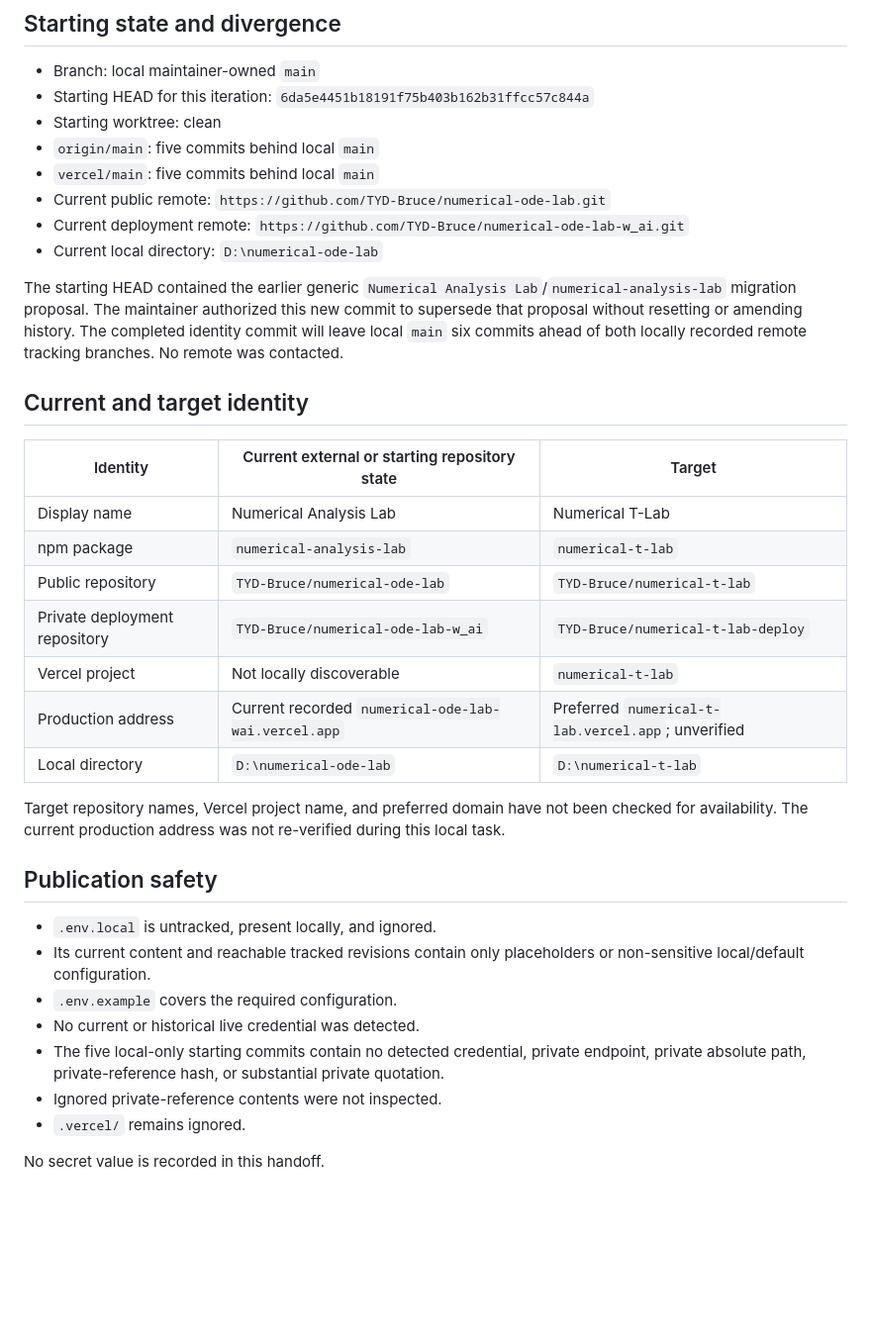
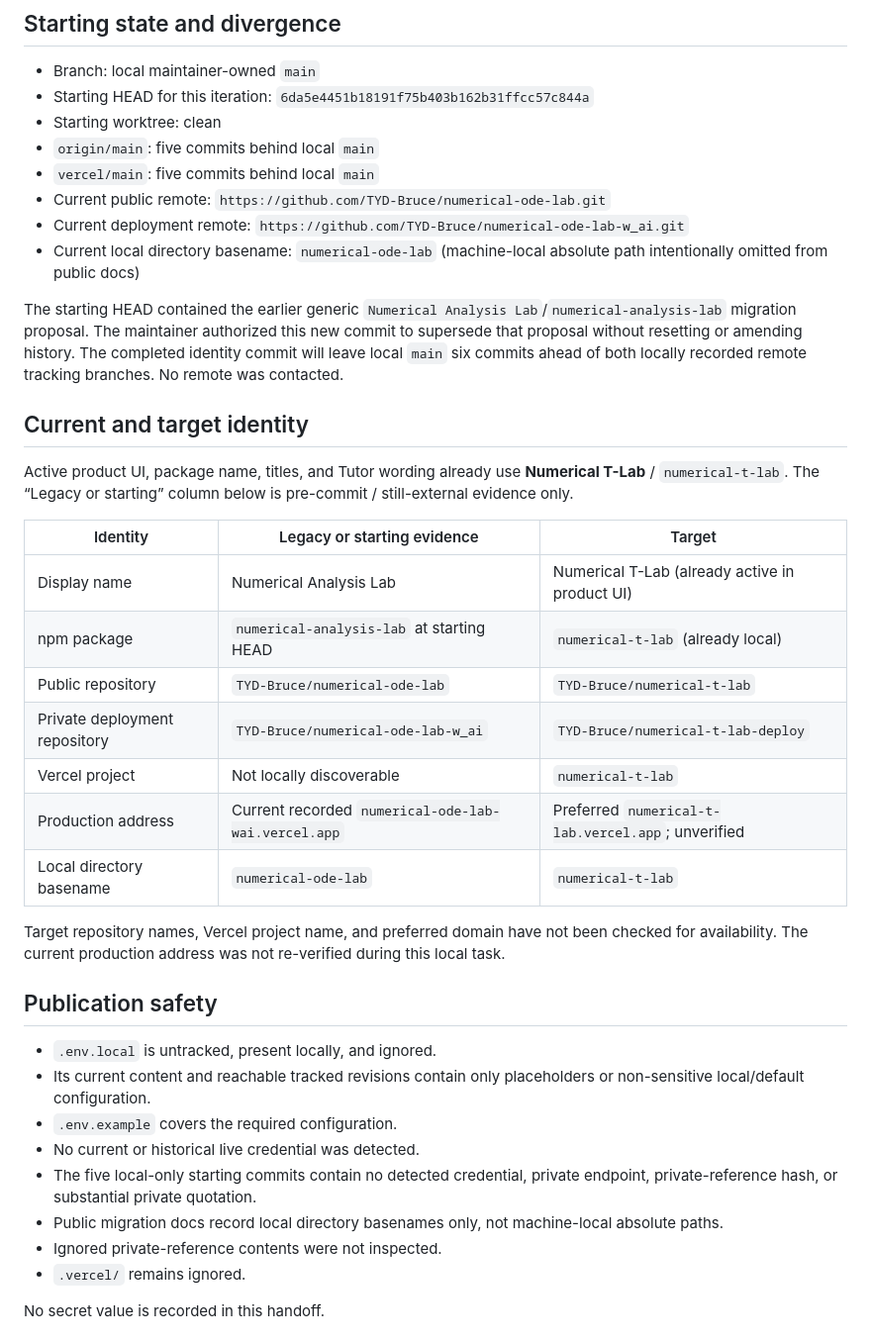
Before and after one commit to TYD-Bruce/numerical-ode-lab, a Markdown page: docs/project-rename/HANDOFF.md, the part around the change. Shown at 99% size. Rendered like a GitHub page; blank space fills up the shorter version.

Commit message:
Apply Numerical T-Lab migration audit fixes

```diff
--- a/docs/project-rename/HANDOFF.md
+++ b/docs/project-rename/HANDOFF.md
@@ -26,7 +26,8 @@ The official public meaning of `T` is Theory, Tools, and Teaching.
   `https://github.com/TYD-Bruce/numerical-ode-lab.git`
 - Current deployment remote:
   `https://github.com/TYD-Bruce/numerical-ode-lab-w_ai.git`
-- Current local directory: `D:\numerical-ode-lab`
+- Current local directory basename: `numerical-ode-lab`
+  (machine-local absolute path intentionally omitted from public docs)
 
 The starting HEAD contained the earlier generic
 `Numerical Analysis Lab`/`numerical-analysis-lab` migration proposal. The
@@ -37,15 +38,19 @@ No remote was contacted.
 
 ## Current and target identity
 
-| Identity | Current external or starting repository state | Target |
+Active product UI, package name, titles, and Tutor wording already use
+**Numerical T-Lab** / `numerical-t-lab`. The “Legacy or starting” column below
+is pre-commit / still-external evidence only.
+
+| Identity | Legacy or starting evidence | Target |
 |---|---|---|
-| Display name | Numerical Analysis Lab | Numerical T-Lab |
-| npm package | `numerical-analysis-lab` | `numerical-t-lab` |
+| Display name | Numerical Analysis Lab | Numerical T-Lab (already active in product UI) |
+| npm package | `numerical-analysis-lab` at starting HEAD | `numerical-t-lab` (already local) |
 | Public repository | `TYD-Bruce/numerical-ode-lab` | `TYD-Bruce/numerical-t-lab` |
 | Private deployment repository | `TYD-Bruce/numerical-ode-lab-w_ai` | `TYD-Bruce/numerical-t-lab-deploy` |
 | Vercel project | Not locally discoverable | `numerical-t-lab` |
 | Production address | Current recorded `numerical-ode-lab-wai.vercel.app` | Preferred `numerical-t-lab.vercel.app`; unverified |
-| Local directory | `D:\numerical-ode-lab` | `D:\numerical-t-lab` |
+| Local directory basename | `numerical-ode-lab` | `numerical-t-lab` |
 
 Target repository names, Vercel project name, and preferred domain have not
 been checked for availability. The current production address was not
@@ -59,8 +64,9 @@ re-verified during this local task.
 - `.env.example` covers the required configuration.
 - No current or historical live credential was detected.
 - The five local-only starting commits contain no detected credential, private
-  endpoint, private absolute path, private-reference hash, or substantial
-  private quotation.
+  endpoint, private-reference hash, or substantial private quotation.
+- Public migration docs record local directory basenames only, not
+  machine-local absolute paths.
 - Ignored private-reference contents were not inspected.
 - `.vercel/` remains ignored.
 
```
Also changed, not shown: 1 other file.
